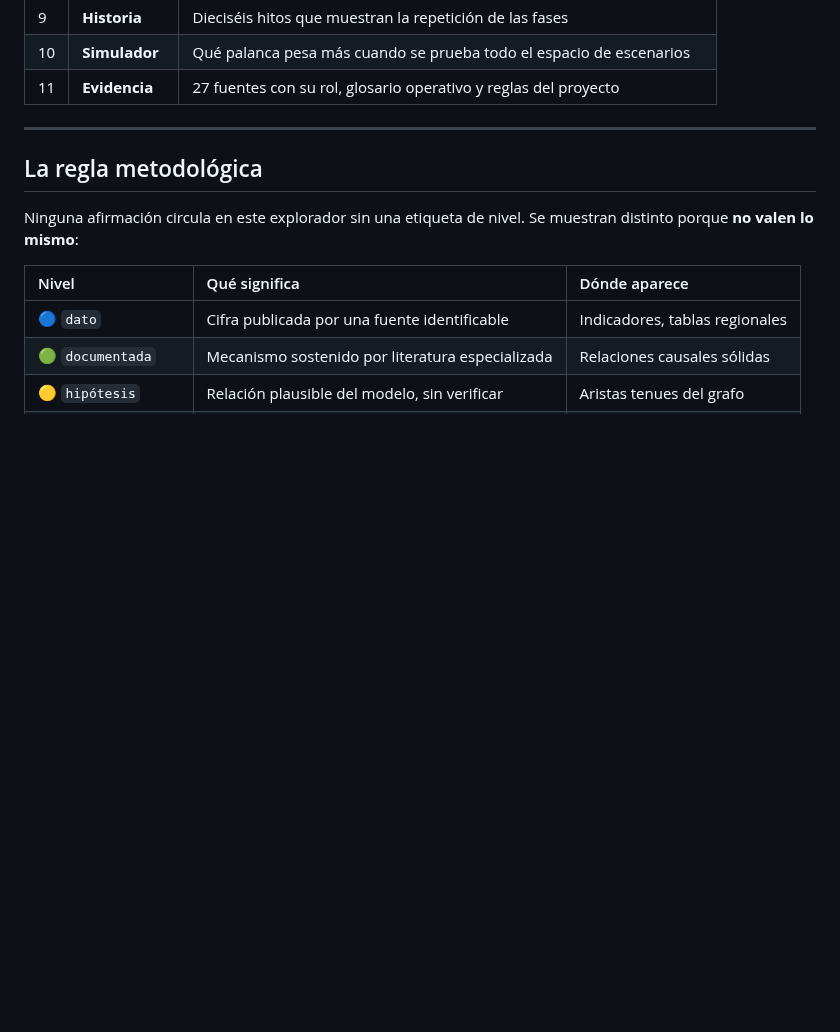
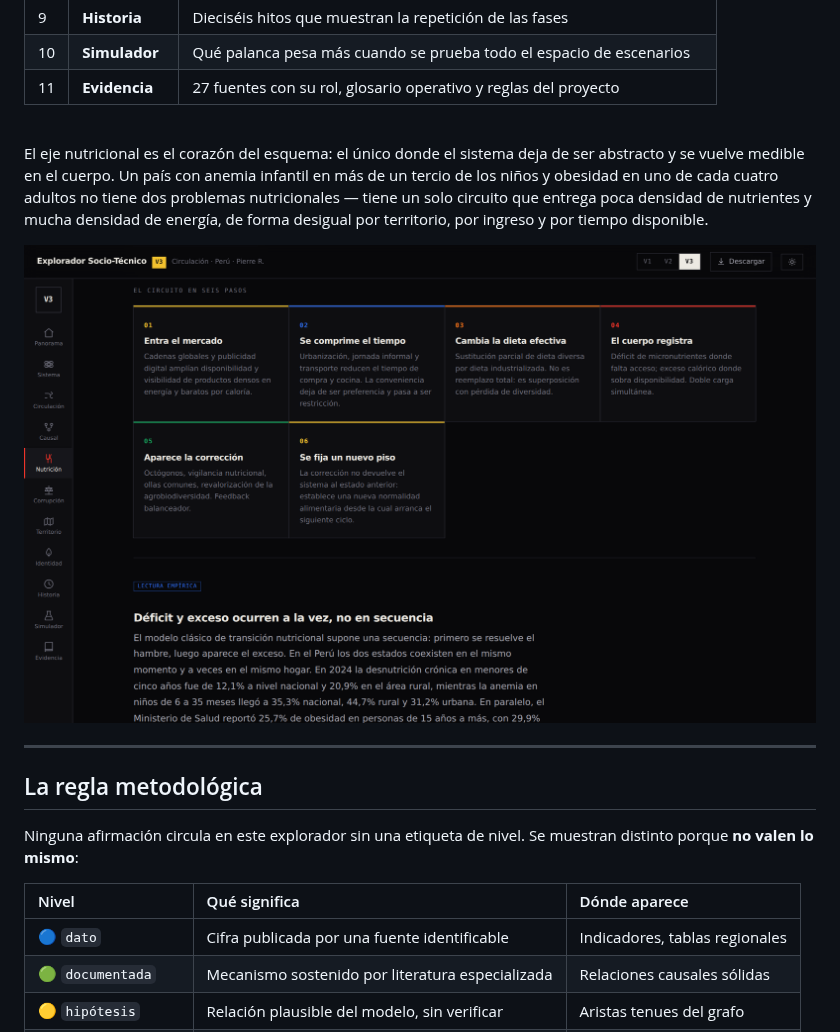
Before and after one commit to oprbguitar/explorador-sociotecnico, a Markdown page: README.md, the part around one of its changes. Drawn GitHub-style; pictures changed too: docs/img/v3-nutricion.png (added); blank space fills up the shorter version.

```diff
--- a/README.md
+++ b/README.md
@@ -149,6 +185,16 @@ causales en CSV, serie del simulador en CSV, e impresión a PDF.
 | 9 | **Historia** | Dieciséis hitos que muestran la repetición de las fases |
 | 10 | **Simulador** | Qué palanca pesa más cuando se prueba todo el espacio de escenarios |
 | 11 | **Evidencia** | 27 fuentes con su rol, glosario operativo y reglas del proyecto |
+
+<br>
+
+El eje nutricional es el corazón del esquema: el único donde el sistema deja de ser abstracto
+y se vuelve medible en el cuerpo. Un país con anemia infantil en más de un tercio de los niños
+y obesidad en uno de cada cuatro adultos no tiene dos problemas nutricionales — tiene un solo
+circuito que entrega poca densidad de nutrientes y mucha densidad de energía, de forma desigual
+por territorio, por ingreso y por tiempo disponible.
+
+![Lente Nutrición](docs/img/v3-nutricion.png)
 
 ---
 
```
Also changed, not shown: other parts of README.md (+36 -0 lines), docs/img/v3-circulacion.png (added), docs/img/v3-corrupcion.png (added), docs/img/v3-panorama.png (added), docs/img/v3-simulador.png (added), docs/img/v3-sistema.png (added).
